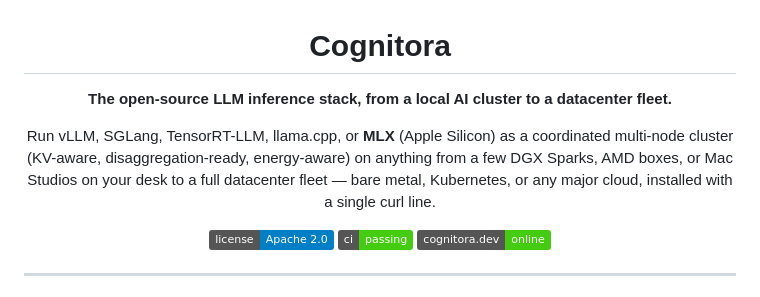
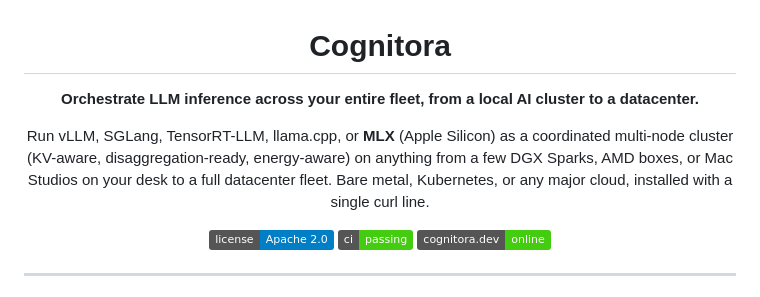
Before and after one commit to antonellof/cognitora-inference, a Markdown page: README.md, the part around the change. Drawn GitHub-style; badges without logos.

```diff
--- a/README.md
+++ b/README.md
@@ -2,9 +2,9 @@
 
 # Cognitora
 
-**The open-source LLM inference stack, from a local AI cluster to a datacenter fleet.**
+**Orchestrate LLM inference across your entire fleet, from a local AI cluster to a datacenter.**
 
-Run vLLM, SGLang, TensorRT-LLM, llama.cpp, or **MLX** (Apple Silicon) as a coordinated multi-node cluster (KV-aware, disaggregation-ready, energy-aware) on anything from a few DGX Sparks, AMD boxes, or Mac Studios on your desk to a full datacenter fleet — bare metal, Kubernetes, or any major cloud, installed with a single curl line.
+Run vLLM, SGLang, TensorRT-LLM, llama.cpp, or **MLX** (Apple Silicon) as a coordinated multi-node cluster (KV-aware, disaggregation-ready, energy-aware) on anything from a few DGX Sparks, AMD boxes, or Mac Studios on your desk to a full datacenter fleet. Bare metal, Kubernetes, or any major cloud, installed with a single curl line.
 
 [![License](https://img.shields.io/badge/license-Apache%202.0-blue.svg)](LICENSE)
 [![CI](https://img.shields.io/badge/ci-passing-brightgreen.svg)](.github/workflows/ci.yml)
```
